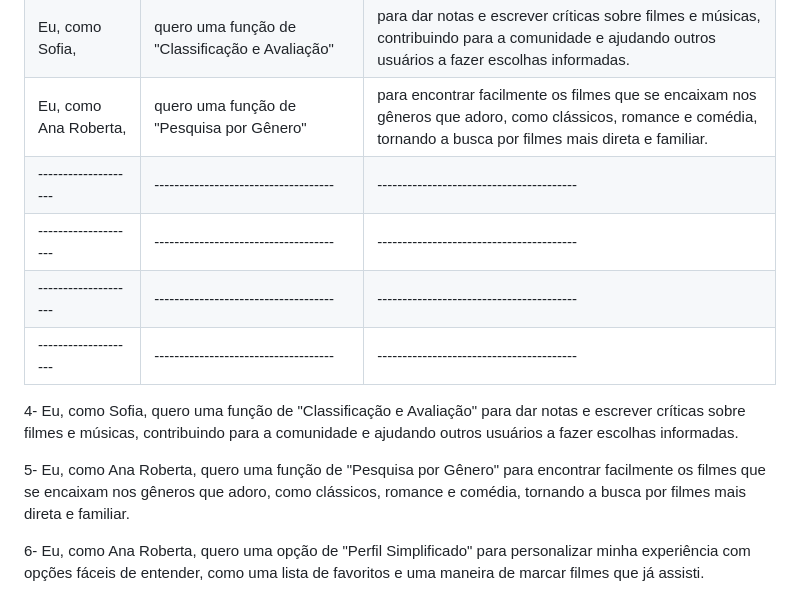
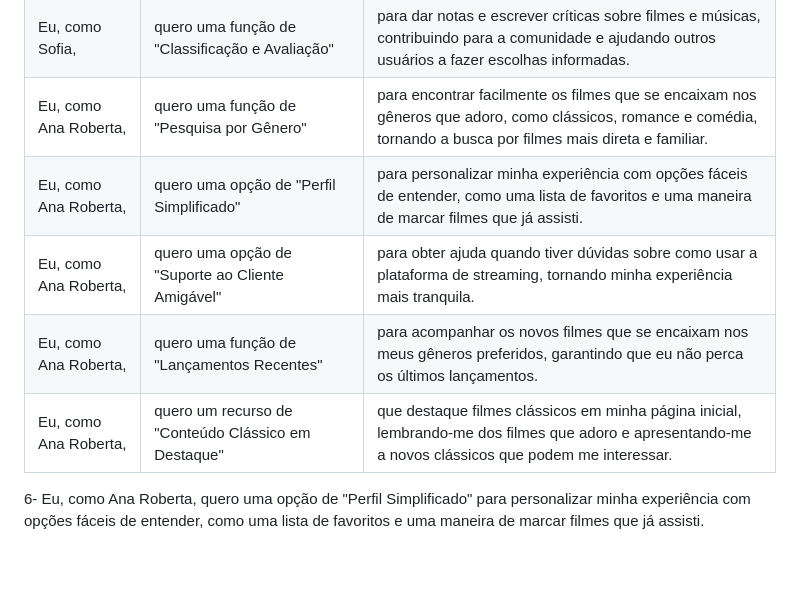
Before and after one commit to ICEI-PUC-Minas-PMV-SI/pmv-si-2023-2-pe1-t1-FlicksNBeats-pmv, a Markdown page: docs/especification.md, the part around the change. Rendered like a GitHub page; blank space fills up the shorter version.

```diff
--- a/docs/especification.md
+++ b/docs/especification.md
@@ -37,14 +37,10 @@ Com base na análise das personas forma identificadas as seguintes histórias de
 |Eu, como Sofia,     |quero uma opção de "Chat de Discussão",| para que eu possa discutir os episódios mais recentes das minhas séries favoritas com outros fãs.|
 |Eu, como Sofia,     |quero uma função de "Classificação e Avaliação"|para dar notas e escrever críticas sobre filmes e músicas, contribuindo para a comunidade e ajudando outros usuários a fazer escolhas informadas.|
 |Eu, como Ana Roberta,|quero uma função de "Pesquisa por Gênero"|para encontrar facilmente os filmes que se encaixam nos gêneros que adoro, como clássicos, romance e comédia, tornando a busca por filmes mais direta e familiar.|
-|--------------------|------------------------------------|----------------------------------------|
-|--------------------|------------------------------------|----------------------------------------|
-|--------------------|------------------------------------|----------------------------------------|
-|--------------------|------------------------------------|----------------------------------------|
-
-4- Eu, como Sofia, quero uma função de "Classificação e Avaliação" para dar notas e escrever críticas sobre filmes e músicas, contribuindo para a comunidade e ajudando outros usuários a fazer escolhas informadas.
-
-5- Eu, como Ana Roberta, quero uma função de "Pesquisa por Gênero" para encontrar facilmente os filmes que se encaixam nos gêneros que adoro, como clássicos, romance e comédia, tornando a busca por filmes mais direta e familiar.
+|Eu, como Ana Roberta,|quero uma opção de "Perfil Simplificado"|para personalizar minha experiência com opções fáceis de entender, como uma lista de favoritos e uma maneira de marcar filmes que já assisti.|
+|Eu, como Ana Roberta,|quero uma opção de "Suporte ao Cliente Amigável"| para obter ajuda quando tiver dúvidas sobre como usar a plataforma de streaming, tornando minha experiência mais tranquila.|
+|Eu, como Ana Roberta,|quero uma função de "Lançamentos Recentes"|para acompanhar os novos filmes que se encaixam nos meus gêneros preferidos, garantindo que eu não perca os últimos lançamentos.|
+|Eu, como Ana Roberta,|quero um recurso de "Conteúdo Clássico em Destaque"|que destaque filmes clássicos em minha página inicial, lembrando-me dos filmes que adoro e apresentando-me a novos clássicos que podem me interessar.|
 
 6- Eu, como Ana Roberta, quero uma opção de "Perfil Simplificado" para personalizar minha experiência com opções fáceis de entender, como uma lista de favoritos e uma maneira de marcar filmes que já assisti.
 
```
